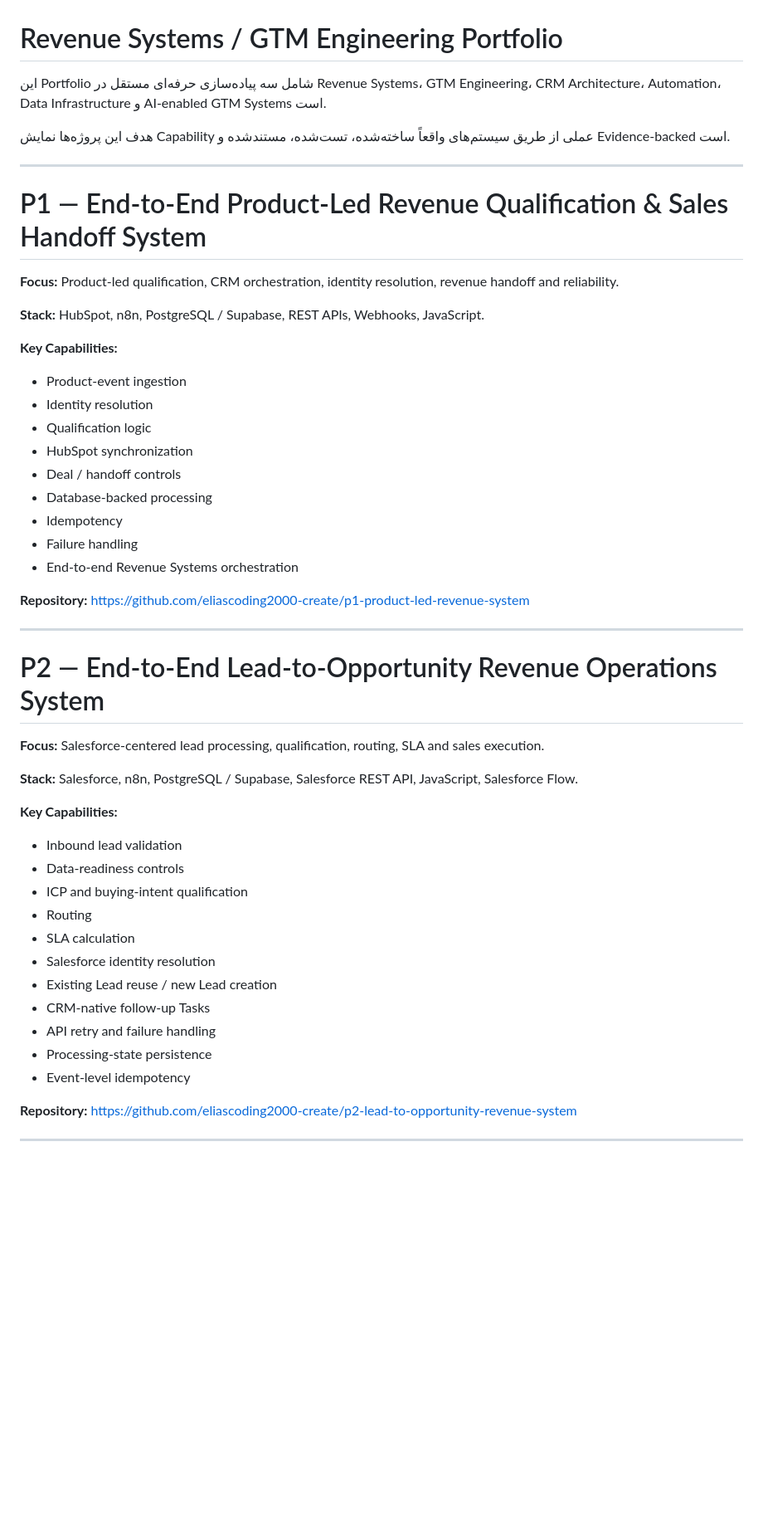
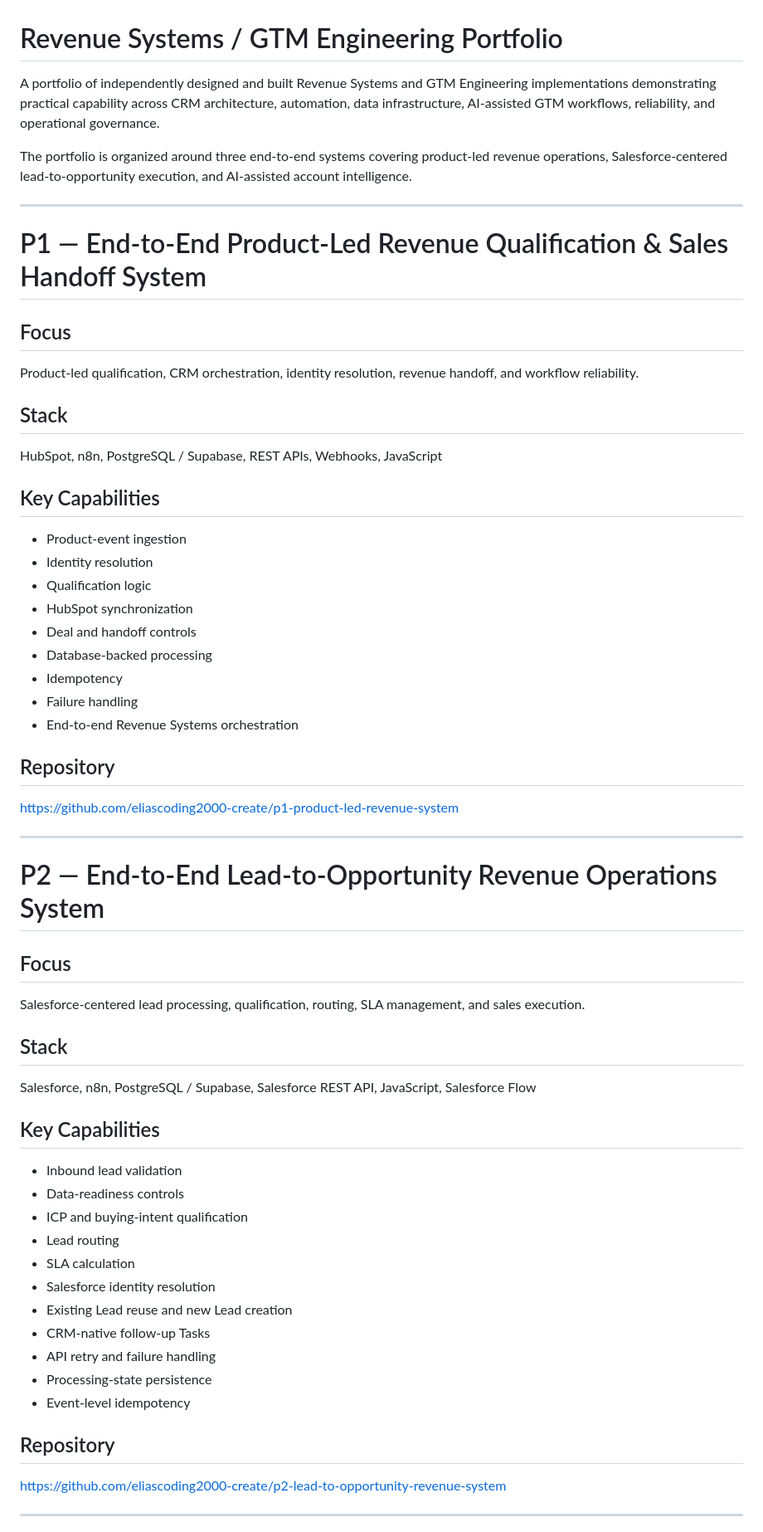
Before and after one commit to mahdi-eqbal/revenue-systems-gtm-engineering-portfolio, a Markdown page: README.md, the part around one of its changes. Shown at 83% size. Rendered like a GitHub page; blank space fills up the shorter version.

```diff
--- a/README.md
+++ b/README.md
@@ -1,55 +1,65 @@
 # Revenue Systems / GTM Engineering Portfolio
 
-این Portfolio شامل سه پیاده‌سازی حرفه‌ای مستقل در Revenue Systems، GTM Engineering، CRM Architecture، Automation، Data Infrastructure و AI-enabled GTM Systems است.
+A portfolio of independently designed and built Revenue Systems and GTM Engineering implementations demonstrating practical capability across CRM architecture, automation, data infrastructure, AI-assisted GTM workflows, reliability, and operational governance.
 
-هدف این پروژه‌ها نمایش Capability عملی از طریق سیستم‌های واقعاً ساخته‌شده، تست‌شده، مستندشده و Evidence-backed است.
+The portfolio is organized around three end-to-end systems covering product-led revenue operations, Salesforce-centered lead-to-opportunity execution, and AI-assisted account intelligence.
 
 ---
 
 # P1 — End-to-End Product-Led Revenue Qualification & Sales Handoff System
 
-**Focus:** Product-led qualification, CRM orchestration, identity resolution, revenue handoff and reliability.
+## Focus
 
-**Stack:** HubSpot, n8n, PostgreSQL / Supabase, REST APIs, Webhooks, JavaScript.
+Product-led qualification, CRM orchestration, identity resolution, revenue handoff, and workflow reliability.
 
-**Key Capabilities:**
+## Stack
+
+HubSpot, n8n, PostgreSQL / Supabase, REST APIs, Webhooks, JavaScript
+
+## Key Capabilities
 
 - Product-event ingestion
 - Identity resolution
 - Qualification logic
 - HubSpot synchronization
-- Deal / handoff controls
+- Deal and handoff controls
 - Database-backed processing
 - Idempotency
 - Failure handling
 - End-to-end Revenue Systems orchestration
 
-**Repository:**
+## Repository
+
 https://github.com/eliascoding2000-create/p1-product-led-revenue-system
 
 ---
 
 # P2 — End-to-End Lead-to-Opportunity Revenue Operations System
 
-**Focus:** Salesforce-centered lead processing, qualification, routing, SLA and sales execution.
+## Focus
 
-**Stack:** Salesforce, n8n, PostgreSQL / Supabase, Salesforce REST API, JavaScript, Salesforce Flow.
+Salesforce-centered lead processing, qualification, routing, SLA management, and sales execution.
 
-**Key Capabilities:**
+## Stack
+
+Salesforce, n8n, PostgreSQL / Supabase, Salesforce REST API, JavaScript, Salesforce Flow
+
+## Key Capabilities
 
 - Inbound lead validation
 - Data-readiness controls
 - ICP and buying-intent qualification
-- Routing
+- Lead routing
 - SLA calculation
 - Salesforce identity resolution
-- Existing Lead reuse / new Lead creation
+- Existing Lead reuse and new Lead creation
 - CRM-native follow-up Tasks
 - API retry and failure handling
 - Processing-state persistence
 - Event-level idempotency
 
-**Repository:**
+## Repository
+
 https://github.com/eliascoding2000-create/p2-lead-to-opportunity-revenue-system
 
 ---
```
Also changed, not shown: other parts of README.md (+48 -23 lines).
